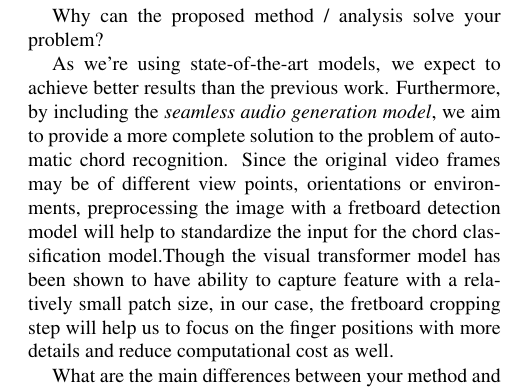
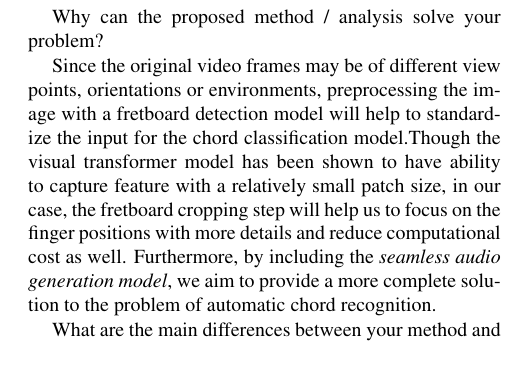
Before and after one commit to dhimitriosduka1/hlcv, a LaTeX document (Project_Proposal/ProjectProposal.tex): part of one column of page 2 of 3, cut so that both start at the same text, the shorter picture padded with empty space. Compiled offline with pdfLaTeX.

Commit message:
Merge proposal sec3

```diff
--- a/Project_Proposal/ProjectProposal.tex
+++ b/Project_Proposal/ProjectProposal.tex
@@ -106,8 +106,9 @@ But, if deemed necessary, we will also explore other models.
 
 Why can the proposed method / analysis solve your problem?
 
-As we're using state-of-the-art models, we expect to achieve better results than the previous work. Furthermore, by including the \emph{seamless audio generation model}, we aim to provide a more complete solution to the problem of automatic chord recognition.
 Since the original video frames may be of different view points, orientations or environments, preprocessing the image with a fretboard detection model will help to standardize the input for the chord classification model.Though the visual transformer model has been shown to have ability to capture feature with a relatively small patch size, in our case, the fretboard cropping step will help us to focus on the finger positions with more details and reduce computational cost as well.
+Furthermore, by including the \emph{seamless audio generation model}, we aim to provide a more complete solution to the problem of automatic chord recognition.
 
 What are the main differences between your method and existing methods (if applicable)?
+
 Unlike Y. Kristian et al. \cite{Kristian_Zaman_Tenoyo_Jodhinata_2024}, we do not plan to use Convolutional Neural Networks (CNNs) as a backbone for our approach. They used MobileNetV2 and MobileNetV1, which are CNN-based, for the fretboard detection and a Deep CNN for the chord classification.
```
Also changed, not shown: Project_Proposal/ProjectProposal.tex (1 more changed lines).
